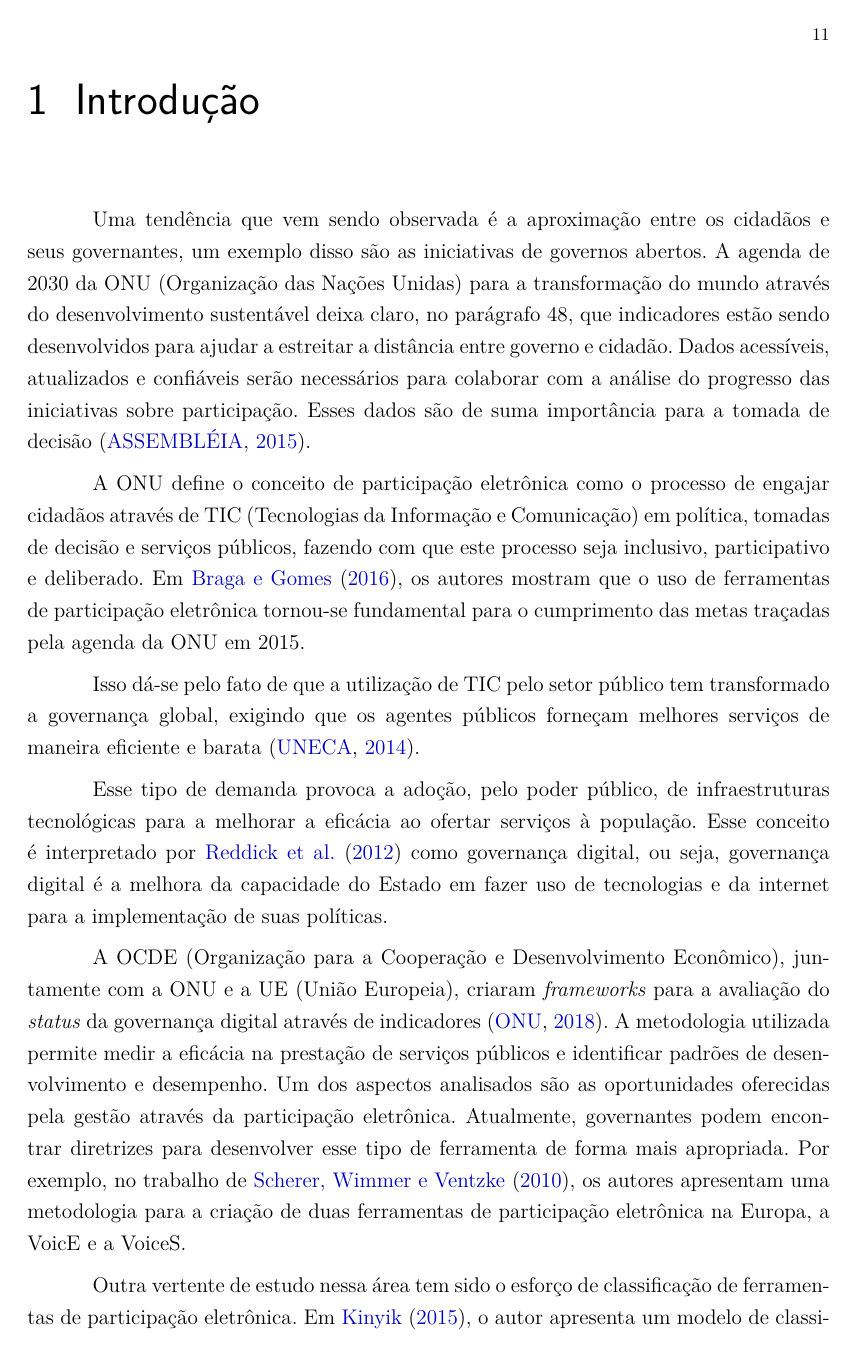
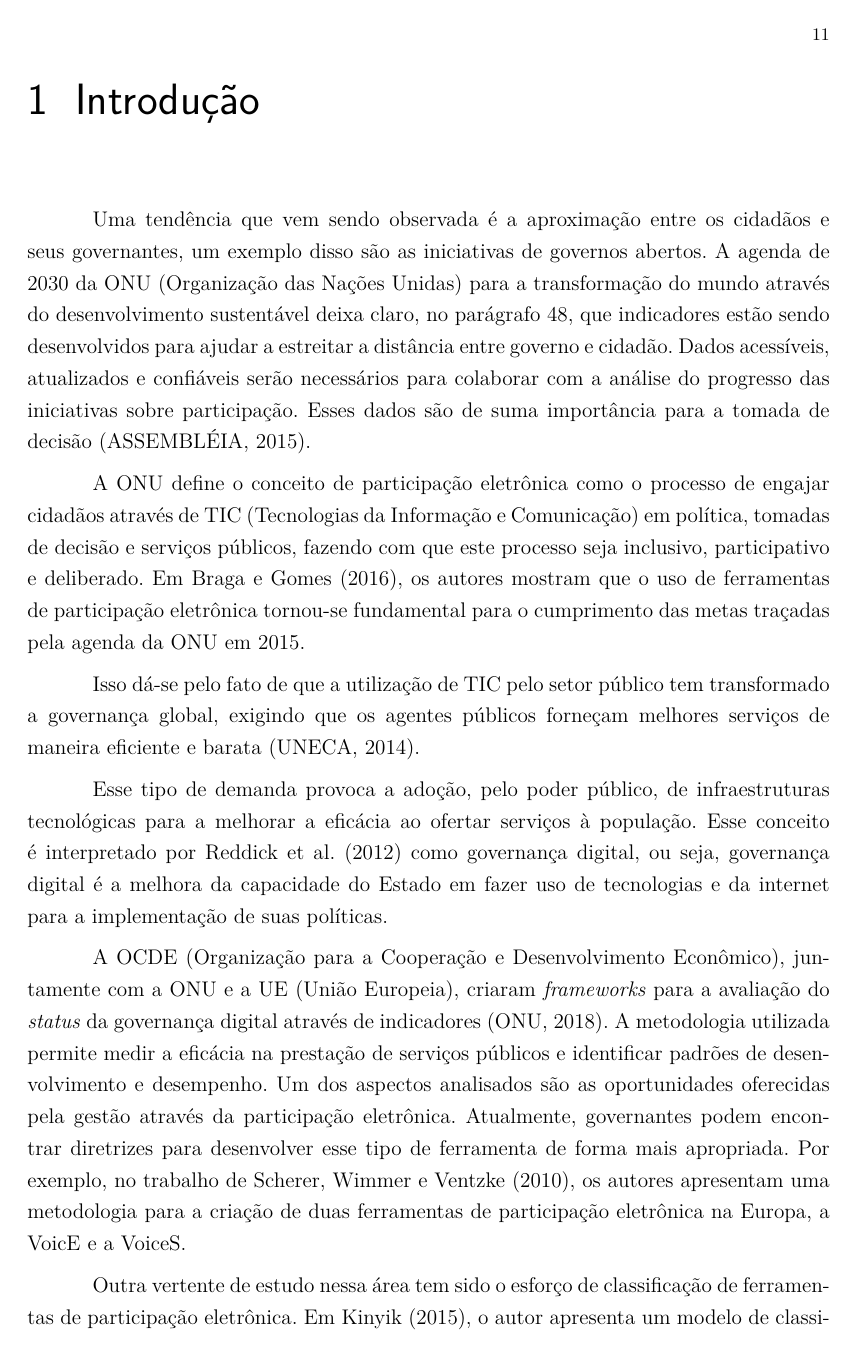
Before and after one commit to mariomacedo/TFG-Final, a LaTeX thesis (principal.tex, which reads config.tex): page 11 of 51. Compiled offline with pdfLaTeX.

Commit message:
Pre-Correction

```diff
--- a/config.tex
+++ b/config.tex
@@ -91,7 +91,7 @@
 		pdfkeywords={abnt}{latex}{abntex}{abntex2}{trabalho acadêmico},
 		colorlinks=true,       		% false: boxed links; true: colored links
     	linkcolor=black,          	% color of internal links
-    	citecolor=blue,        		% color of links to bibliography
+    	citecolor=black,        		% color of links to bibliography
     	filecolor=magenta,      	% color of file links
 		urlcolor=black,
 		bookmarksdepth=4
```
